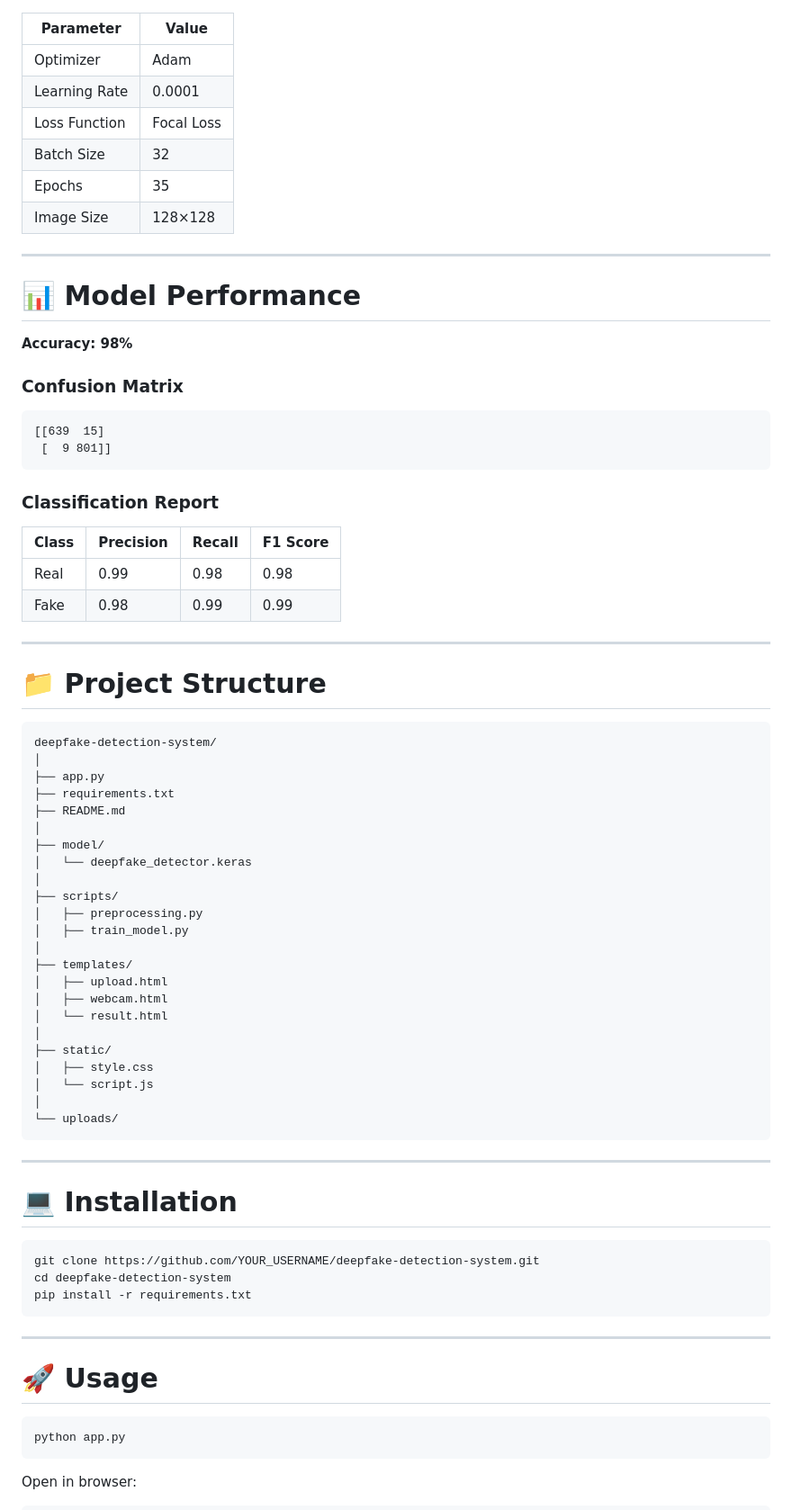
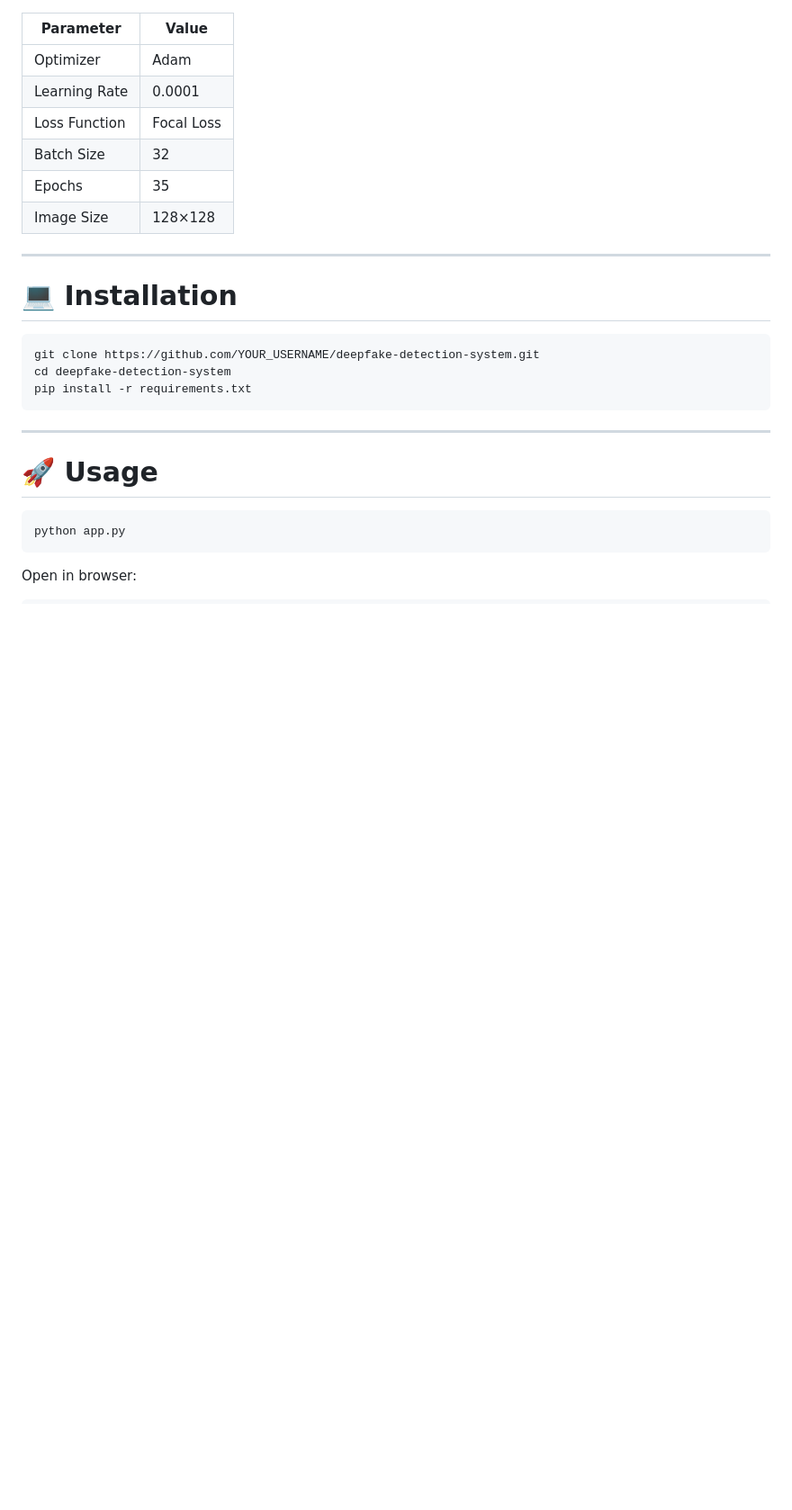
Before and after one commit to HarshGangurde/Deep-Fake-Video-Detection-Intelligence-system, a Markdown page: README.md, the part around the change. Shown at 90% size. GitHub-like rendering; blank space fills up the shorter version.

Commit message:
readme updated
Removed model performance metrics and project structure details from the README.

````diff
--- a/README.md
+++ b/README.md
@@ -160,55 +160,6 @@ Sigmoid
 | Epochs        | 35         |
 | Image Size    | 128×128    |
 
----
-
-# 📊 Model Performance
-
-**Accuracy: 98%**
-
-### Confusion Matrix
-
-```
-[[639  15]
- [  9 801]]
-```
-
-### Classification Report
-
-| Class | Precision | Recall | F1 Score |
-| ----- | --------- | ------ | -------- |
-| Real  | 0.99      | 0.98   | 0.98     |
-| Fake  | 0.98      | 0.99   | 0.99     |
-
----
-
-# 📁 Project Structure
-
-```
-deepfake-detection-system/
-│
-├── app.py
-├── requirements.txt
-├── README.md
-│
-├── model/
-│   └── deepfake_detector.keras
-│
-├── scripts/
-│   ├── preprocessing.py
-│   ├── train_model.py
-│
-├── templates/
-│   ├── upload.html
-│   ├── webcam.html
-│   └── result.html
-│
-├── static/
-│   ├── style.css
-│   └── script.js
-│
-└── uploads/
-```
 
 ---
 
````
